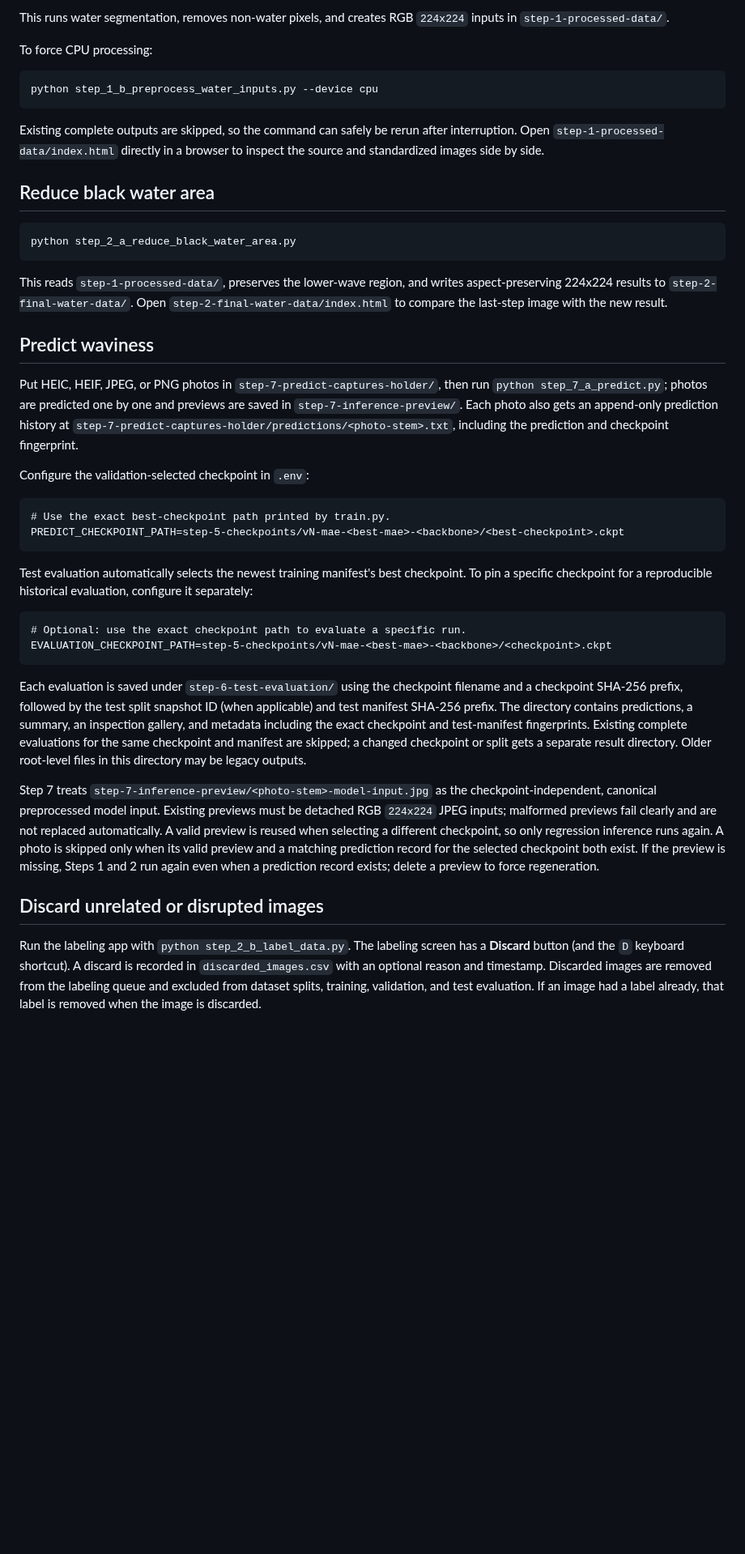
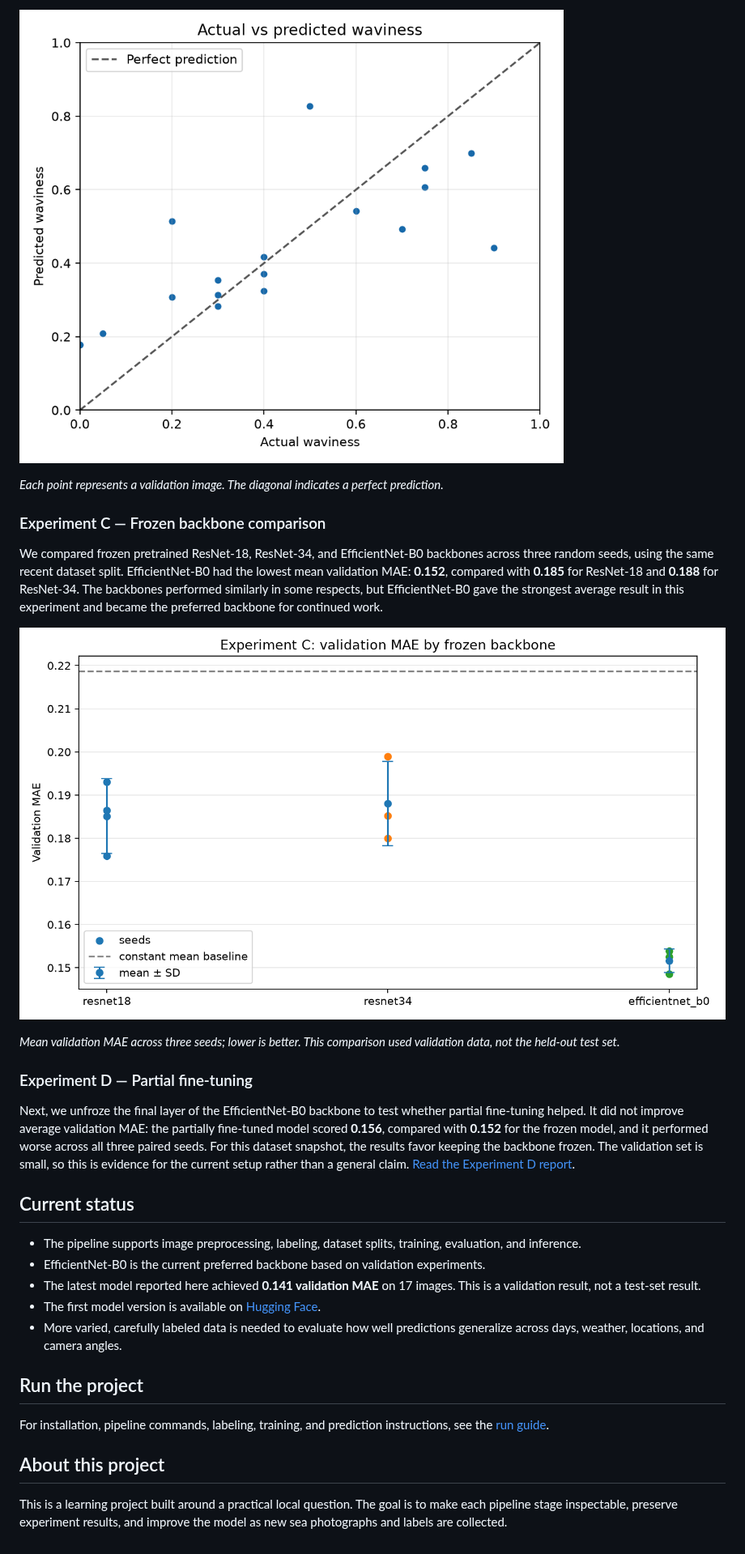
Before and after one commit to kubilaycaglayan/wave-regression-model, a Markdown page: README.md, the part around one of its changes. Shown at 81% size. GitHub-like rendering; pictures changed too: readme_files/experiment-b-actual-vs-predicted.png (added), readme_files/experiment-c-validation-mae-comparison.png (added); blank space fills up the shorter version.

````diff
--- a/README.md
+++ b/README.md
@@ -50,57 +39,32 @@ python step_1_b_preprocess_water_inputs.py
 
-This runs water segmentation, removes non-water pixels, and creates RGB `224x224` inputs in `step-1-processed-data/`.
+![Actual versus predicted waviness for the current validation run](readme_files/experiment-b-actual-vs-predicted.png)
 
-To force CPU processing:
+*Each point represents a validation image. The diagonal indicates a perfect prediction.*
 
-```bash
-python step_1_b_preprocess_water_inputs.py --device cpu
-```
+### Experiment C — Frozen backbone comparison
 
-Existing complete outputs are skipped, so the command can safely be rerun after interruption. Open `step-1-processed-data/index.html` directly in a browser to inspect the source and standardized images side by side.
+We compared frozen pretrained ResNet-18, ResNet-34, and EfficientNet-B0 backbones across three random seeds, using the same recent dataset split. EfficientNet-B0 had the lowest mean validation MAE: **0.152**, compared with **0.185** for ResNet-18 and **0.188** for ResNet-34. The backbones performed similarly in some respects, but EfficientNet-B0 gave the strongest average result in this experiment and became the preferred backbone for continued work.
 
-## Reduce black water area
+![Validation MAE comparison across frozen backbones](readme_files/experiment-c-validation-mae-comparison.png)
 
-```bash
-python step_2_a_reduce_black_water_area.py
-```
+*Mean validation MAE across three seeds; lower is better. This comparison used validation data, not the held-out test set.*
 
-This reads `step-1-processed-data/`, preserves the lower-wave region, and writes aspect-preserving
-224x224 results to `step-2-final-water-data/`. Open `step-2-final-water-data/index.html` to compare the last-step
-image with the new result.
+### Experiment D — Partial fine-tuning
 
-## Predict waviness
+Next, we unfroze the final layer of the EfficientNet-B0 backbone to test whether partial fine-tuning helped. It did not improve average validation MAE: the partially fine-tuned model scored **0.156**, compared with **0.152** for the frozen model, and it performed worse across all three paired seeds. For this dataset snapshot, the results favor keeping the backbone frozen. The validation set is small, so this is evidence for the current setup rather than a general claim. [Read the Experiment D report](readme_files/experiment-d-partial-finetuning-report.md).
 
-Put HEIC, HEIF, JPEG, or PNG photos in `step-7-predict-captures-holder/`, then run `python step_7_a_predict.py`; photos are predicted one by one and previews are saved in `step-7-inference-preview/`. Each photo also gets an append-only prediction history at `step-7-predict-captures-holder/predictions/<photo-stem>.txt`, including the prediction and checkpoint fingerprint.
+## Current status
 
-Configure the validation-selected checkpoint in `.env`:
+- The pipeline supports image preprocessing, labeling, dataset splits, training, evaluation, and inference.
+- EfficientNet-B0 is the current preferred backbone based on validation experiments.
+- The latest model reported here achieved **0.141 validation MAE** on 17 images. This is a validation result, not a test-set result.
+- The first model version is available on [Hugging Face](https://huggingface.co/kubilaycaglayan/wave-regression).
+- More varied, carefully labeled data is needed to evaluate how well predictions generalize across days, weather, locations, and camera angles.
 
-```dotenv
-# Use the exact best-checkpoint path printed by train.py.
-PREDICT_CHECKPOINT_PATH=step-5-checkpoints/vN-mae-<best-mae>-<backbone>/<best-checkpoint>.ckpt
-```
+## Run the project
 
-Test evaluation automatically selects the newest training manifest's best checkpoint. To pin a
-specific checkpoint for a reproducible historical evaluation, configure it separately:
+For installation, pipeline commands, labeling, training, and prediction instructions, see the [run guide](readme_files/README_RUN.md).
 
-```dotenv
-# Optional: use the exact checkpoint path to evaluate a specific run.
-EVALUATION_CHECKPOINT_PATH=step-5-checkpoints/vN-mae-<best-mae>-<backbone>/<checkpoint>.ckpt
-```
+## About this project
 
-Each evaluation is saved under `step-6-test-evaluation/` using the checkpoint filename and a
-checkpoint SHA-256 prefix, followed by the test split snapshot ID (when applicable) and test
-manifest SHA-256 prefix. The directory contains predictions, a summary, an inspection gallery,
-and metadata including the exact checkpoint and test-manifest fingerprints. Existing complete
-evaluations for the same checkpoint and manifest are skipped; a changed checkpoint or split gets
-a separate result directory. Older root-level files in this directory may be legacy outputs.
-
-Step 7 treats `step-7-inference-preview/<photo-stem>-model-input.jpg` as the checkpoint-independent, canonical preprocessed model input. Existing previews must be detached RGB `224x224` JPEG inputs; malformed previews fail clearly and are not replaced automatically. A valid preview is reused when selecting a different checkpoint, so only regression inference runs again. A photo is skipped only when its valid preview and a matching prediction record for the selected checkpoint both exist. If the preview is missing, Steps 1 and 2 run again even when a prediction record exists; delete a preview to force regeneration.
-
-## Discard unrelated or disrupted images
-
-Run the labeling app with `python step_2_b_label_data.py`. The labeling screen
-has a **Discard** button (and the `D` keyboard shortcut). A discard is recorded
-in `discarded_images.csv` with an optional reason and timestamp. Discarded
-images are removed from the labeling queue and excluded from dataset splits,
-training, validation, and test evaluation. If an image had a label already,
-that label is removed when the image is discarded.
+This is a learning project built around a practical local question. The goal is to make each pipeline stage inspectable, preserve experiment results, and improve the model as new sea photographs and labels are collected.
````
Also changed, not shown: other parts of README.md (+23 -34 lines), readme_files/README_RUN.md (added, +368 -0 lines), readme_files/experiment-a-baseline-report.md (added, +26 -0 lines), readme_files/experiment-d-partial-finetuning-report.md (added, +70 -0 lines).
